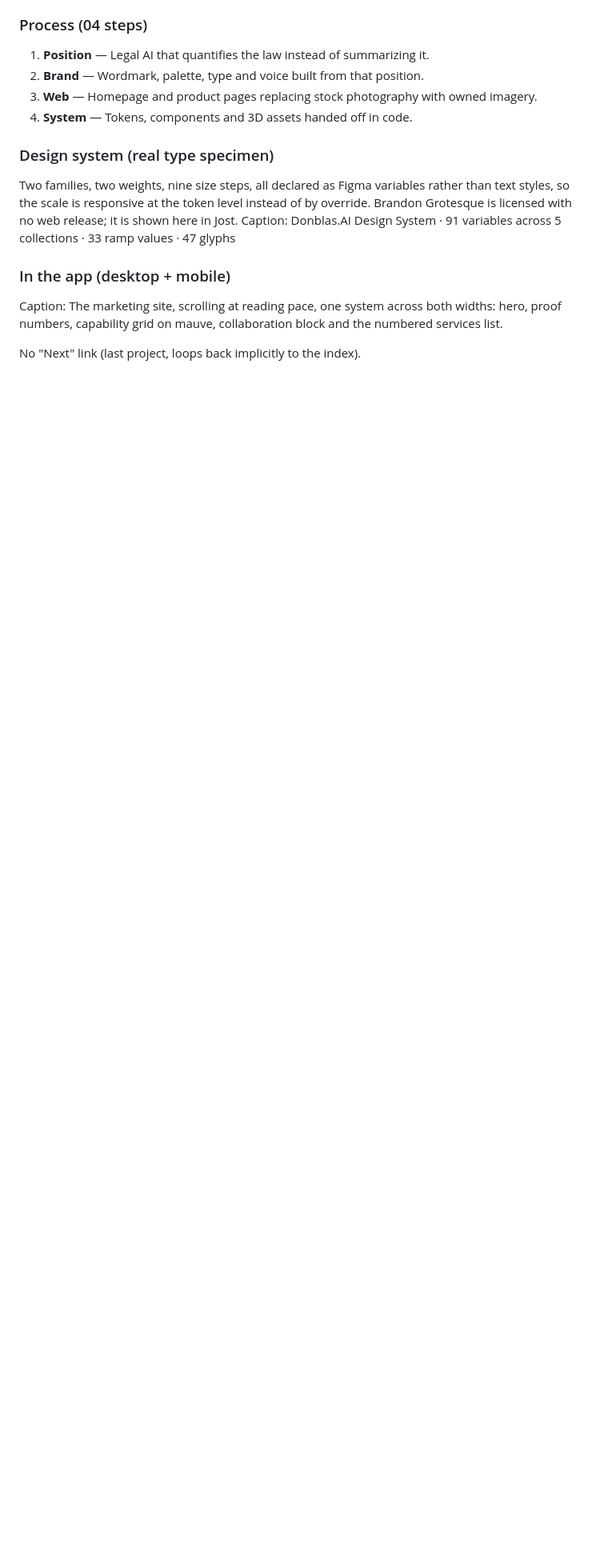
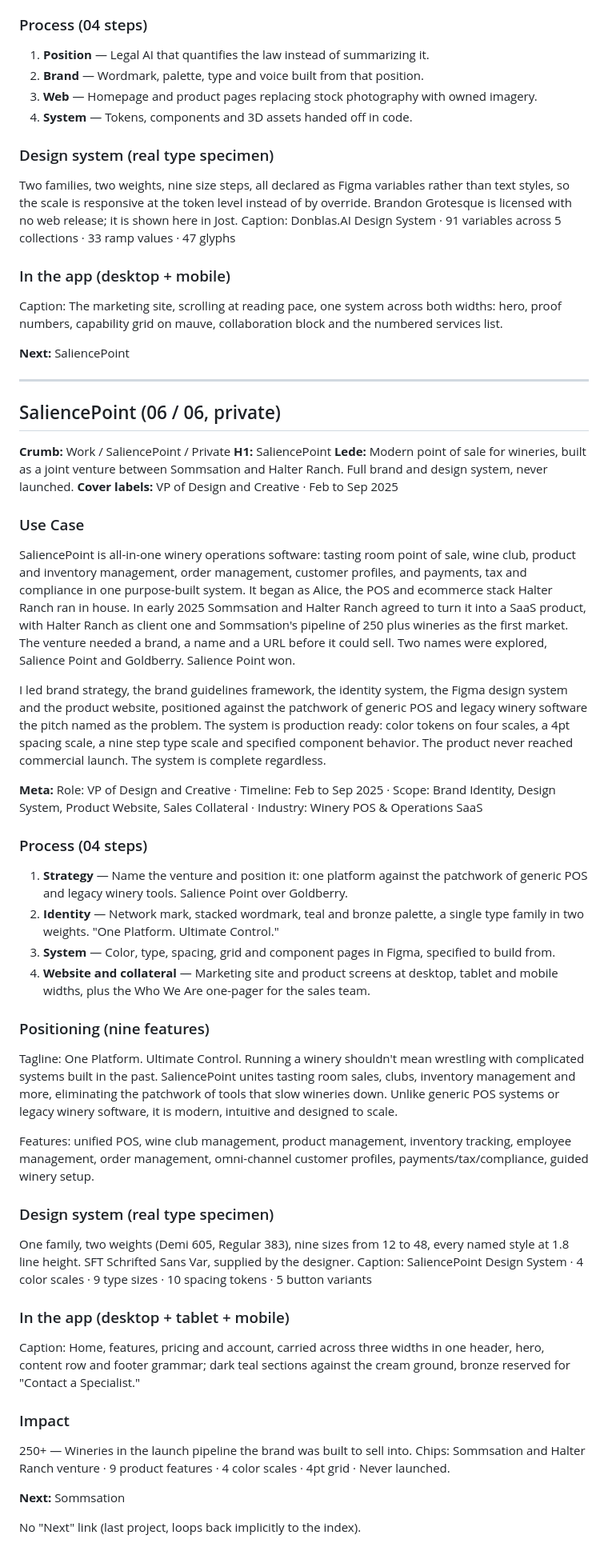
Before and after one commit to sailorsmoo/crystal-langley-portfolio, a Markdown page: mono/site-pages-content.md, the part around one of its changes. Shown at 80% size. Rendered like a GitHub page; blank space fills up the shorter version.

Commit message:
Add SaliencePoint entry to the site content-sync doc
Keeps mono/site-pages-content.md current with the new sixth case
study; mirrored to the Obsidian vault copy as well.

```diff
--- a/mono/site-pages-content.md
+++ b/mono/site-pages-content.md
@@ -247,4 +248,46 @@ Caption: Donblas.AI Design System · 91 variables across 5 collections · 33 ram
 ### In the app (desktop + mobile)
 Caption: The marketing site, scrolling at reading pace, one system across both widths: hero, proof numbers, capability grid on mauve, collaboration block and the numbered services list.
 
+**Next:** SaliencePoint
+
+---
+
+## SaliencePoint (06 / 06, private)
+
+**Crumb:** Work / SaliencePoint / Private
+**H1:** SaliencePoint
+**Lede:** Modern point of sale for wineries, built as a joint venture between Sommsation and Halter Ranch. Full brand and design system, never launched.
+**Cover labels:** VP of Design and Creative · Feb to Sep 2025
+
+### Use Case
+SaliencePoint is all-in-one winery operations software: tasting room point of sale, wine club, product and inventory management, order management, customer profiles, and payments, tax and compliance in one purpose-built system. It began as Alice, the POS and ecommerce stack Halter Ranch ran in house. In early 2025 Sommsation and Halter Ranch agreed to turn it into a SaaS product, with Halter Ranch as client one and Sommsation's pipeline of 250 plus wineries as the first market. The venture needed a brand, a name and a URL before it could sell. Two names were explored, Salience Point and Goldberry. Salience Point won.
+
+I led brand strategy, the brand guidelines framework, the identity system, the Figma design system and the product website, positioned against the patchwork of generic POS and legacy winery software the pitch named as the problem. The system is production ready: color tokens on four scales, a 4pt spacing scale, a nine step type scale and specified component behavior. The product never reached commercial launch. The system is complete regardless.
+
+**Meta:** Role: VP of Design and Creative · Timeline: Feb to Sep 2025 · Scope: Brand Identity, Design System, Product Website, Sales Collateral · Industry: Winery POS & Operations SaaS
+
+### Process (04 steps)
+1. **Strategy** — Name the venture and position it: one platform against the patchwork of generic POS and legacy winery tools. Salience Point over Goldberry.
+2. **Identity** — Network mark, stacked wordmark, teal and bronze palette, a single type family in two weights. "One Platform. Ultimate Control."
+3. **System** — Color, type, spacing, grid and component pages in Figma, specified to build from.
+4. **Website and collateral** — Marketing site and product screens at desktop, tablet and mobile widths, plus the Who We Are one-pager for the sales team.
+
+### Positioning (nine features)
+Tagline: One Platform. Ultimate Control.
+Running a winery shouldn't mean wrestling with complicated systems built in the past. SaliencePoint unites tasting room sales, clubs, inventory management and more, eliminating the patchwork of tools that slow wineries down. Unlike generic POS systems or legacy winery software, it is modern, intuitive and designed to scale.
+
+Features: unified POS, wine club management, product management, inventory tracking, employee management, order management, omni-channel customer profiles, payments/tax/compliance, guided winery setup.
+
+### Design system (real type specimen)
+One family, two weights (Demi 605, Regular 383), nine sizes from 12 to 48, every named style at 1.8 line height. SFT Schrifted Sans Var, supplied by the designer.
+Caption: SaliencePoint Design System · 4 color scales · 9 type sizes · 10 spacing tokens · 5 button variants
+
+### In the app (desktop + tablet + mobile)
+Caption: Home, features, pricing and account, carried across three widths in one header, hero, content row and footer grammar; dark teal sections against the cream ground, bronze reserved for "Contact a Specialist."
+
+### Impact
+250+ — Wineries in the launch pipeline the brand was built to sell into. Chips: Sommsation and Halter Ranch venture · 9 product features · 4 color scales · 4pt grid · Never launched.
+
+**Next:** Sommsation
+
 No "Next" link (last project, loops back implicitly to the index).
```
Also changed, not shown: other parts of mono/site-pages-content.md (+5 -4 lines).
